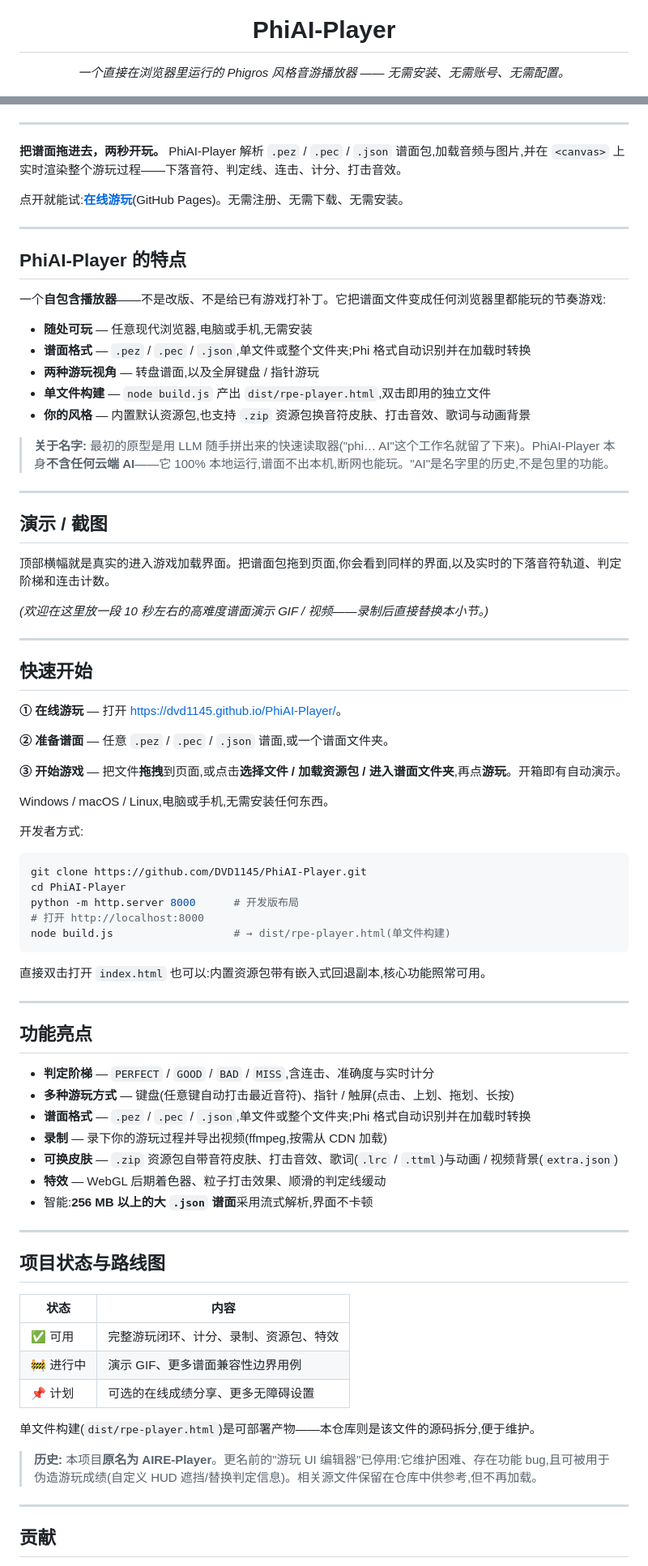
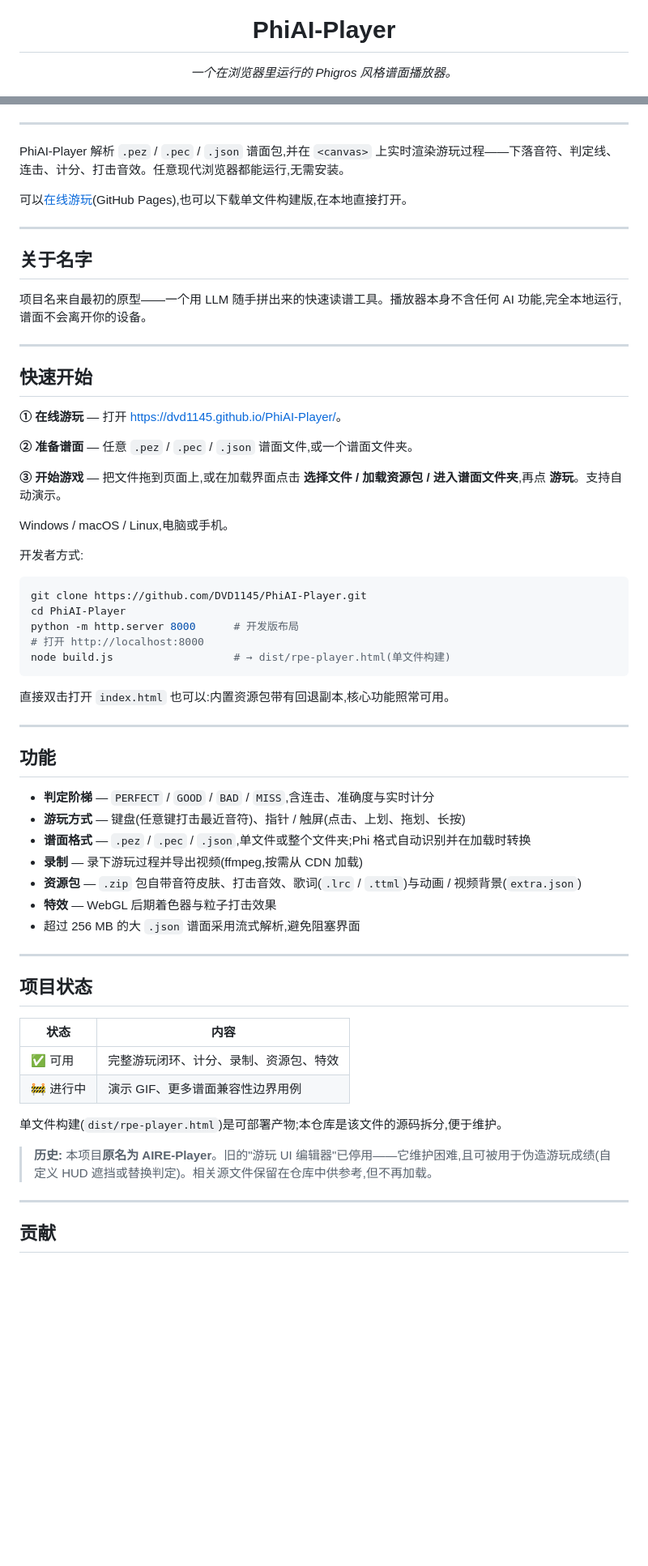
Before and after one commit to DVD1145/AIRE-Player, a Markdown page: README.zh-CN.md, 2 parts joined by grey strips. Shown at 81% size. Drawn GitHub-style; blank space fills up the shorter version.

Commit message:
docs: tone down READMEs - plain factual language, no hype

````diff
--- a/README.zh-CN.md
+++ b/README.zh-CN.md
@@ -7,7 +7,7 @@
 <h1 align="center">PhiAI-Player</h1>
 
 <p align="center">
-  <em>一个直接在浏览器里运行的 Phigros 风格音游播放器 —— 无需安装、无需账号、无需配置。</em>
+  <em>一个在浏览器里运行的 Phigros 风格谱面播放器。</em>
 </p>
 
 <p align="center">
@@ -18,31 +17,15 @@
 
 ---
 
-**把谱面拖进去，两秒开玩。** PhiAI-Player 解析 `.pez` / `.pec` / `.json` 谱面包,加载音频与图片,并在 `<canvas>` 上实时渲染整个游玩过程——下落音符、判定线、连击、计分、打击音效。
+PhiAI-Player 解析 `.pez` / `.pec` / `.json` 谱面包,并在 `<canvas>` 上实时渲染游玩过程——下落音符、判定线、连击、计分、打击音效。任意现代浏览器都能运行,无需安装。
 
-点开就能试:**[在线游玩](https://dvd1145.github.io/PhiAI-Player/)**(GitHub Pages)。无需注册、无需下载、无需安装。
+可以[在线游玩](https://dvd1145.github.io/PhiAI-Player/)(GitHub Pages),也可以下载单文件构建版,在本地直接打开。
 
 ---
 
-## PhiAI-Player 的特点
+## 关于名字
 
-一个**自包含播放器**——不是改版、不是给已有游戏打补丁。它把谱面文件变成任何浏览器里都能玩的节奏游戏:
-
-- **随处可玩** — 任意现代浏览器,电脑或手机,无需安装
-- **谱面格式** — `.pez` / `.pec` / `.json`,单文件或整个文件夹;Phi 格式自动识别并在加载时转换
-- **两种游玩视角** — 转盘谱面,以及全屏键盘 / 指针游玩
-- **单文件构建** — `node build.js` 产出 `dist/rpe-player.html`,双击即用的独立文件
-- **你的风格** — 内置默认资源包,也支持 `.zip` 资源包换音符皮肤、打击音效、歌词与动画背景
-
-> **关于名字:** 最初的原型是用 LLM 随手拼出来的快速读取器("phi… AI"这个工作名就留了下来)。PhiAI-Player 本身**不含任何云端 AI**——它 100% 本地运行,谱面不出本机,断网也能玩。"AI"是名字里的历史,不是包里的功能。
-
----
-
-## 演示 / 截图
-
-顶部横幅就是真实的进入游戏加载界面。把谱面包拖到页面,你会看到同样的界面,以及实时的下落音符轨道、判定阶梯和连击计数。
-
-*(欢迎在这里放一段 10 秒左右的高难度谱面演示 GIF / 视频——录制后直接替换本小节。)*
+项目名来自最初的原型——一个用 LLM 随手拼出来的快速读谱工具。播放器本身不含任何 AI 功能,完全本地运行,谱面不会离开你的设备。
 
 ---
 
@@ -50,11 +33,11 @@
 
 **① 在线游玩** — 打开 <https://dvd1145.github.io/PhiAI-Player/>。
 
-**② 准备谱面** — 任意 `.pez` / `.pec` / `.json` 谱面,或一个谱面文件夹。
+**② 准备谱面** — 任意 `.pez` / `.pec` / `.json` 谱面文件,或一个谱面文件夹。
 
-**③ 开始游戏** — 把文件**拖拽**到页面,或点击**选择文件 / 加载资源包 / 进入谱面文件夹**,再点**游玩**。开箱即有自动演示。
+**③ 开始游戏** — 把文件拖到页面上,或在加载界面点击 **选择文件 / 加载资源包 / 进入谱面文件夹**,再点 **游玩**。支持自动演示。
 
-Windows / macOS / Linux,电脑或手机,无需安装任何东西。
+Windows / macOS / Linux,电脑或手机。
 
 开发者方式:
 
@@ -66,33 +49,32 @@ python -m http.server 8000      # 开发版布局
 node build.js                   # → dist/rpe-player.html(单文件构建)
 ```
 
-直接双击打开 `index.html` 也可以:内置资源包带有嵌入式回退副本,核心功能照常可用。
+直接双击打开 `index.html` 也可以:内置资源包带有回退副本,核心功能照常可用。
 
 ---
 
-## 功能亮点
+## 功能
 
 - **判定阶梯** — `PERFECT` / `GOOD` / `BAD` / `MISS`,含连击、准确度与实时计分
-- **多种游玩方式** — 键盘(任意键自动打击最近音符)、指针 / 触屏(点击、上划、拖划、长按)
+- **游玩方式** — 键盘(任意键打击最近音符)、指针 / 触屏(点击、上划、拖划、长按)
 - **谱面格式** — `.pez` / `.pec` / `.json`,单文件或整个文件夹;Phi 格式自动识别并在加载时转换
-- **录制** — 录下你的游玩过程并导出视频(ffmpeg,按需从 CDN 加载)
-- **可换皮肤** — `.zip` 资源包自带音符皮肤、打击音效、歌词(`.lrc` / `.ttml`)与动画 / 视频背景(`extra.json`)
-- **特效** — WebGL 后期着色器、粒子打击效果、顺滑的判定线缓动
-- 智能:**256 MB 以上的大 `.json` 谱面**采用流式解析,界面不卡顿
+- **录制** — 录下游玩过程并导出视频(ffmpeg,按需从 CDN 加载)
+- **资源包** — `.zip` 包自带音符皮肤、打击音效、歌词(`.lrc` / `.ttml`)与动画 / 视频背景(`extra.json`)
+- **特效** — WebGL 后期着色器与粒子打击效果
+- 超过 256 MB 的大 `.json` 谱面采用流式解析,避免阻塞界面
 
 ---
 
-## 项目状态与路线图
+## 项目状态
 
 | 状态 | 内容 |
 | --- | --- |
 | ✅ 可用 | 完整游玩闭环、计分、录制、资源包、特效 |
 | 🚧 进行中 | 演示 GIF、更多谱面兼容性边界用例 |
-| 📌 计划 | 可选的在线成绩分享、更多无障碍设置 |
 
-单文件构建(`dist/rpe-player.html`)是可部署产物——本仓库则是该文件的源码拆分,便于维护。
+单文件构建(`dist/rpe-player.html`)是可部署产物;本仓库是该文件的源码拆分,便于维护。
 
-> **历史:** 本项目**原名为 AIRE-Player**。更名前的"游玩 UI 编辑器"已停用:它维护困难、存在功能 bug,且可被用于伪造游玩成绩(自定义 HUD 遮挡/替换判定信息)。相关源文件保留在仓库中供参考,但不再加载。
+> **历史:** 本项目**原名为 AIRE-Player**。旧的"游玩 UI 编辑器"已停用——它维护困难,且可被用于伪造游玩成绩(自定义 HUD 遮挡或替换判定)。相关源文件保留在仓库中供参考,但不再加载。
 
 ---
 
````
Also changed, not shown: other parts of README.zh-CN.md (+1 -2 lines), README.md (+33 -56 lines).
